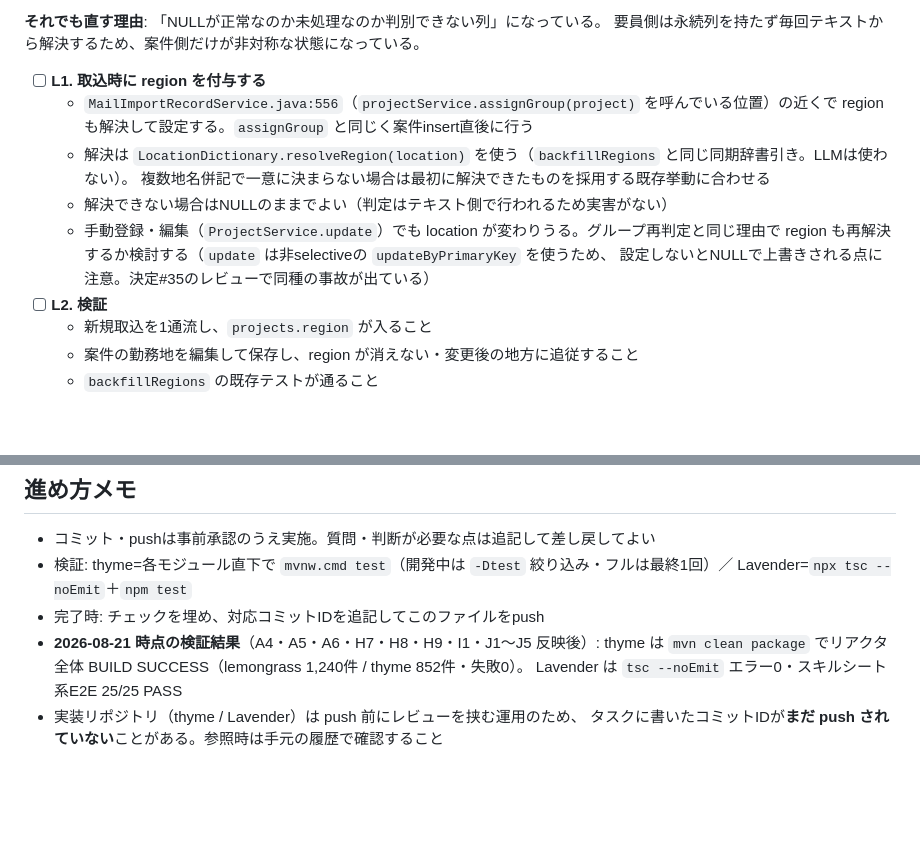
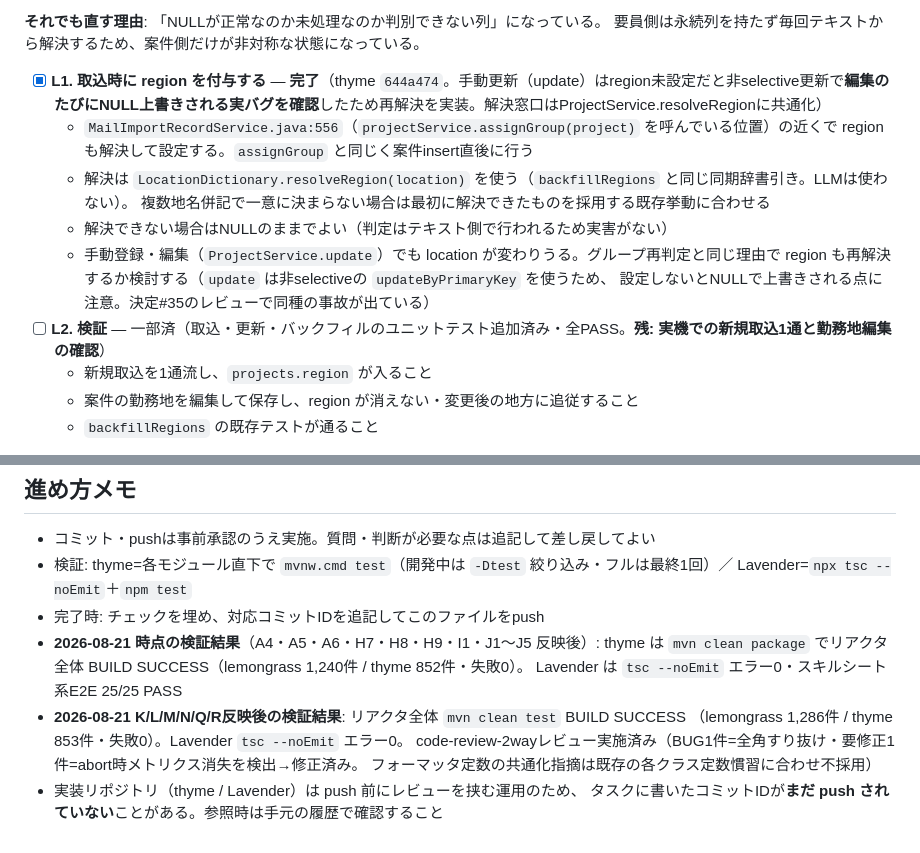
Before and after one commit to 2way-adachi/2way-ses-system, a Markdown page: docs/development/20260818_1758_fix-tasks.md, 2 parts joined by grey strips. GitHub-like rendering; blank space fills up the shorter version.

```diff
--- a/docs/development/20260818_1758_fix-tasks.md
+++ b/docs/development/20260818_1758_fix-tasks.md
@@ -424,7 +424,7 @@ Phase 1 だけ先に入れても Phase 2 と競合しない。
 **それでも直す理由**: 「NULLが正常なのか未処理なのか判別できない列」になっている。
 要員側は永続列を持たず毎回テキストから解決するため、案件側だけが非対称な状態になっている。
 
-- [ ] **L1. 取込時に region を付与する**
+- [x] **L1. 取込時に region を付与する** — **完了**（thyme `644a474`。手動更新（update）はregion未設定だと非selective更新で**編集のたびにNULL上書きされる実バグを確認**したため再解決を実装。解決窓口はProjectService.resolveRegionに共通化）
   - `MailImportRecordService.java:556`（`projectService.assignGroup(project)` を呼んでいる位置）の近くで
     region も解決して設定する。`assignGroup` と同じく案件insert直後に行う
   - 解決は `LocationDictionary.resolveRegion(location)` を使う（`backfillRegions` と同じ同期辞書引き。LLMは使わない）。
@@ -433,7 +433,7 @@ Phase 1 だけ先に入れても Phase 2 と競合しない。
   - 手動登録・編集（`ProjectService.update`）でも location が変わりうる。グループ再判定と同じ理由で
     region も再解決するか検討する（`update` は非selectiveの `updateByPrimaryKey` を使うため、
     設定しないとNULLで上書きされる点に注意。決定#35のレビューで同種の事故が出ている）
-- [ ] **L2. 検証**
+- [ ] **L2. 検証** — 一部済（取込・更新・バックフィルのユニットテスト追加済み・全PASS。**残: 実機での新規取込1通と勤務地編集の確認**）
   - 新規取込を1通流し、`projects.region` が入ること
   - 案件の勤務地を編集して保存し、region が消えない・変更後の地方に追従すること
   - `backfillRegions` の既存テストが通ること
@@ -801,5 +801,9 @@ Phase 1 だけ先に入れても Phase 2 と競合しない。
 - **2026-08-21 時点の検証結果**（A4・A5・A6・H7・H8・H9・I1・J1〜J5 反映後）:
   thyme は `mvn clean package` でリアクタ全体 BUILD SUCCESS（lemongrass 1,240件 / thyme 852件・失敗0）。
   Lavender は `tsc --noEmit` エラー0・スキルシート系E2E 25/25 PASS
+- **2026-08-21 K/L/M/N/Q/R反映後の検証結果**: リアクタ全体 `mvn clean test` BUILD SUCCESS
+  （lemongrass 1,286件 / thyme 853件・失敗0）。Lavender `tsc --noEmit` エラー0。
+  code-review-2wayレビュー実施済み（BUG1件=全角すり抜け・要修正1件=abort時メトリクス消失を検出→修正済み。
+  フォーマッタ定数の共通化指摘は既存の各クラス定数慣習に合わせ不採用）
 - 実装リポジトリ（thyme / Lavender）は push 前にレビューを挟む運用のため、
   タスクに書いたコミットIDが**まだ push されていない**ことがある。参照時は手元の履歴で確認すること
```
Also changed, not shown: other parts of docs/development/20260818_1758_fix-tasks.md (+18 -18 lines), docs/design/phase1-api-contract.md (+5 -0 lines).
